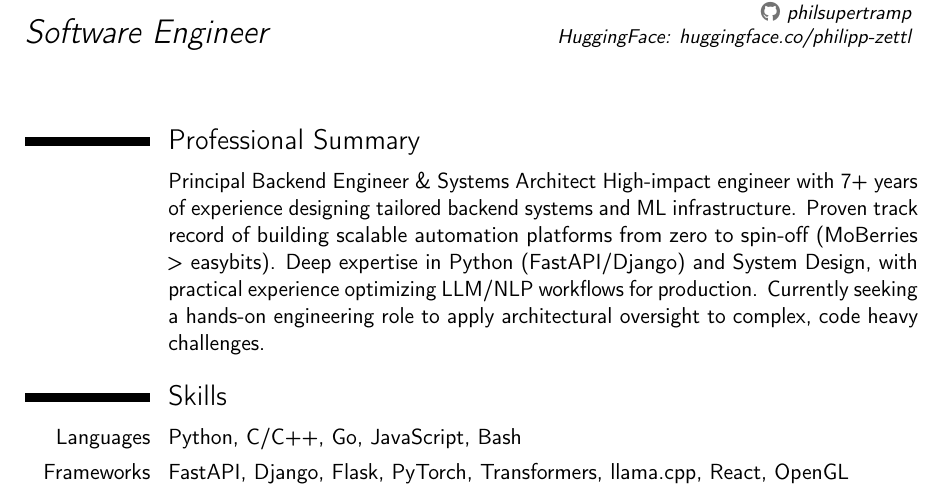
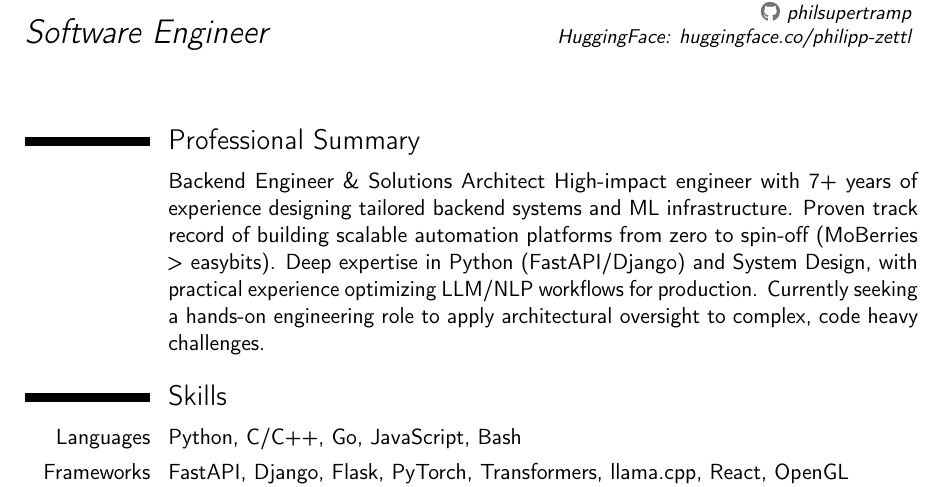
Before and after one commit to philsupertramp/philsupertramp, a LaTeX CV (cv.tex): part of page 1 of 3, cut so that both start at the same text. Compiled offline with pdfLaTeX.

Commit message:
Update cv.tex

```diff
--- a/cv.tex
+++ b/cv.tex
@@ -28,7 +28,7 @@
 
 \section{Professional Summary}
 \cvitem{}{
-Principal Backend Engineer \& Systems Architect
+Backend Engineer \& Solutions Architect
 High-impact engineer with 7+ years of experience designing tailored backend systems and ML infrastructure. Proven track record of building scalable automation platforms from zero to spin-off (MoBerries > easybits).
 Deep expertise in Python (FastAPI/Django) and System Design, with practical experience optimizing LLM/NLP workflows for production. Currently seeking a hands-on engineering role to apply architectural oversight to complex, code heavy challenges.}
 
```
